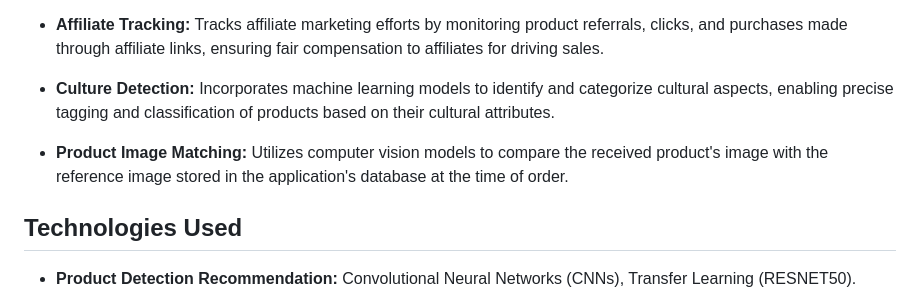
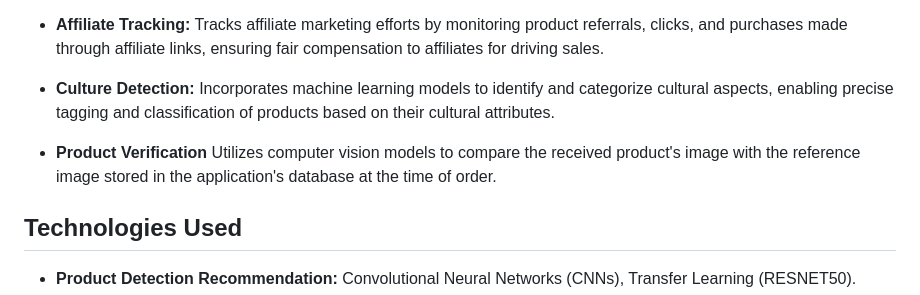
Before and after one commit to Capstone-Project-CH2-PS070/Afiliya-Machine-Learning, a Markdown page: README.md, the part around the change. GitHub-like rendering.

```diff
--- a/README.md
+++ b/README.md
@@ -12,7 +12,7 @@ This model integrates cutting-edge technologies in computer vision, recommendati
 
 - **Culture Detection:** Incorporates machine learning models to identify and categorize cultural aspects, enabling precise tagging and classification of products based on their cultural attributes.
 
-- **Product Image Matching:** Utilizes computer vision models to compare the received product's image with the reference image stored in the application's database at the time of order.
+- **Product Verification** Utilizes computer vision models to compare the received product's image with the reference image stored in the application's database at the time of order.
 
 ## Technologies Used
 
```
